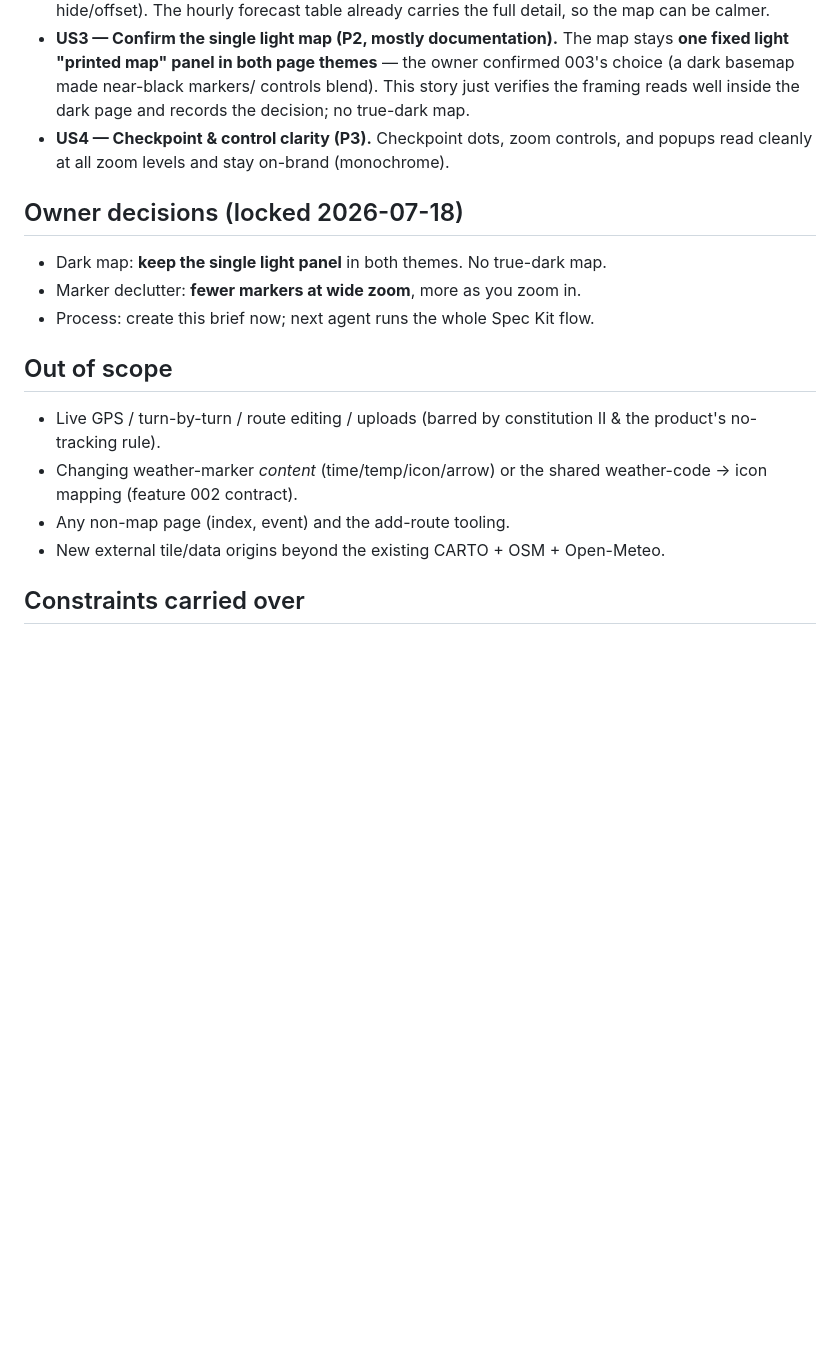
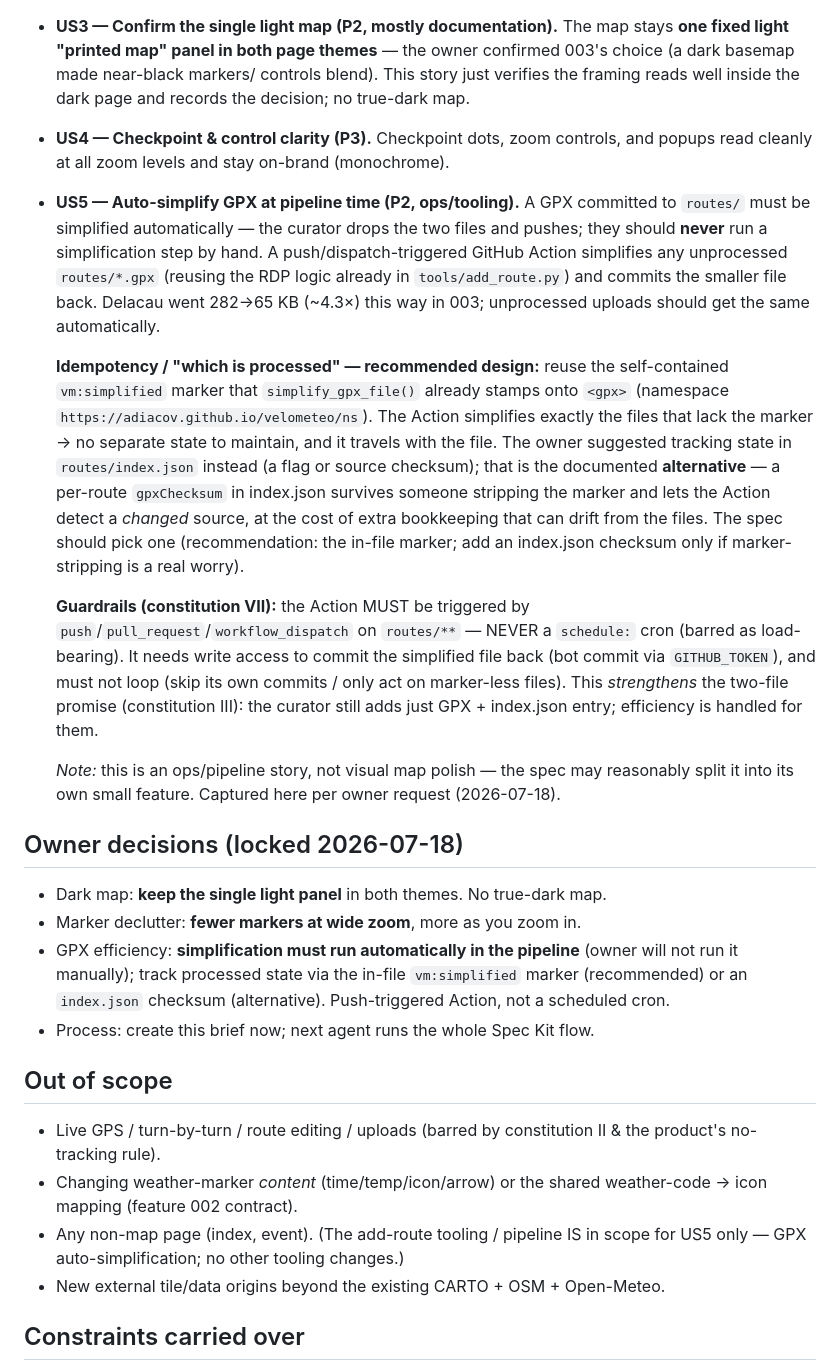
Before and after one commit to adiacov/velometeo, a Markdown page: specs/004-map-legibility/BRIEF.md, the part around the change. Drawn GitHub-style; blank space fills up the shorter version.

Commit message:
docs(004): add US5 — auto-simplify GPX in the pipeline (push-triggered Action)
Owner request: simplification must run automatically when a route is pushed,
not manually. Recommended idempotency via the in-file vm:simplified marker
(index.json checksum documented as alternative); push/dispatch-triggered
Action, never a scheduled cron (constitution VII).

Co-Authored-By: Claude Fable 5 <noreply@anthropic.com>

```diff
--- a/specs/004-map-legibility/BRIEF.md
+++ b/specs/004-map-legibility/BRIEF.md
@@ -54,10 +54,46 @@ to read. It is a pure map feature; nothing on the index/event pages changes.
 - **US4 — Checkpoint & control clarity (P3).** Checkpoint dots, zoom controls,
   and popups read cleanly at all zoom levels and stay on-brand (monochrome).
 
+- **US5 — Auto-simplify GPX at pipeline time (P2, ops/tooling).** A GPX
+  committed to `routes/` must be simplified automatically — the curator drops
+  the two files and pushes; they should **never** run a simplification step by
+  hand. A push/dispatch-triggered GitHub Action simplifies any unprocessed
+  `routes/*.gpx` (reusing the RDP logic already in `tools/add_route.py`) and
+  commits the smaller file back. Delacau went 282→65 KB (~4.3×) this way in
+  003; unprocessed uploads should get the same automatically.
+
+  **Idempotency / "which is processed" — recommended design:** reuse the
+  self-contained `vm:simplified` marker that `simplify_gpx_file()` already
+  stamps onto `<gpx>` (namespace `https://adiacov.github.io/velometeo/ns`).
+  The Action simplifies exactly the files that lack the marker → no separate
+  state to maintain, and it travels with the file. The owner suggested
+  tracking state in `routes/index.json` instead (a flag or source checksum);
+  that is the documented **alternative** — a per-route `gpxChecksum` in
+  index.json survives someone stripping the marker and lets the Action detect
+  a *changed* source, at the cost of extra bookkeeping that can drift from the
+  files. The spec should pick one (recommendation: the in-file marker;
+  add an index.json checksum only if marker-stripping is a real worry).
+
+  **Guardrails (constitution VII):** the Action MUST be triggered by
+  `push`/`pull_request`/`workflow_dispatch` on `routes/**` — NEVER a
+  `schedule:` cron (barred as load-bearing). It needs write access to commit
+  the simplified file back (bot commit via `GITHUB_TOKEN`), and must not loop
+  (skip its own commits / only act on marker-less files). This *strengthens*
+  the two-file promise (constitution III): the curator still adds just GPX +
+  index.json entry; efficiency is handled for them.
+
+  *Note:* this is an ops/pipeline story, not visual map polish — the spec may
+  reasonably split it into its own small feature. Captured here per owner
+  request (2026-07-18).
+
 ## Owner decisions (locked 2026-07-18)
 
 - Dark map: **keep the single light panel** in both themes. No true-dark map.
 - Marker declutter: **fewer markers at wide zoom**, more as you zoom in.
+- GPX efficiency: **simplification must run automatically in the pipeline**
+  (owner will not run it manually); track processed state via the in-file
+  `vm:simplified` marker (recommended) or an `index.json` checksum
+  (alternative). Push-triggered Action, not a scheduled cron.
 - Process: create this brief now; next agent runs the whole Spec Kit flow.
 
 ## Out of scope
@@ -66,7 +102,8 @@ to read. It is a pure map feature; nothing on the index/event pages changes.
   II & the product's no-tracking rule).
 - Changing weather-marker *content* (time/temp/icon/arrow) or the shared
   weather-code → icon mapping (feature 002 contract).
-- Any non-map page (index, event) and the add-route tooling.
+- Any non-map page (index, event). (The add-route tooling / pipeline IS in
+  scope for US5 only — GPX auto-simplification; no other tooling changes.)
 - New external tile/data origins beyond the existing CARTO + OSM + Open-Meteo.
 
 ## Constraints carried over
```
